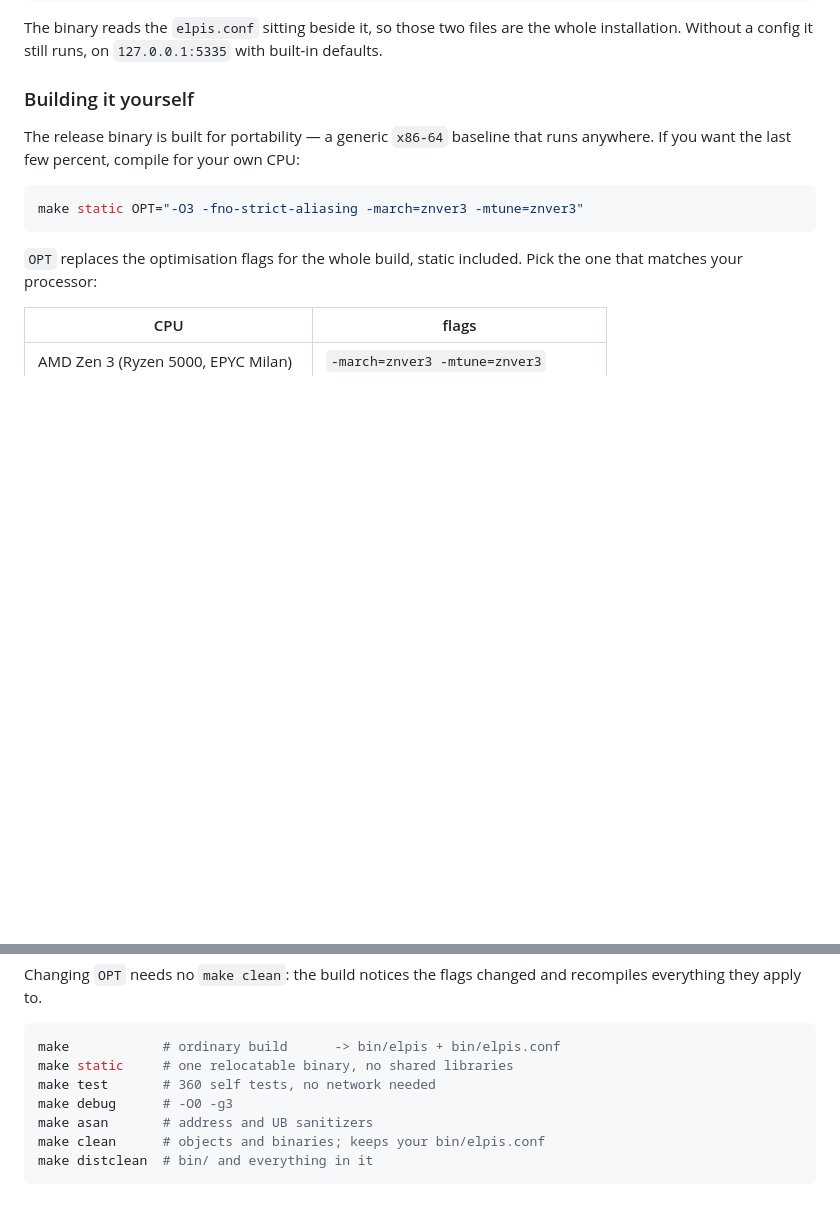
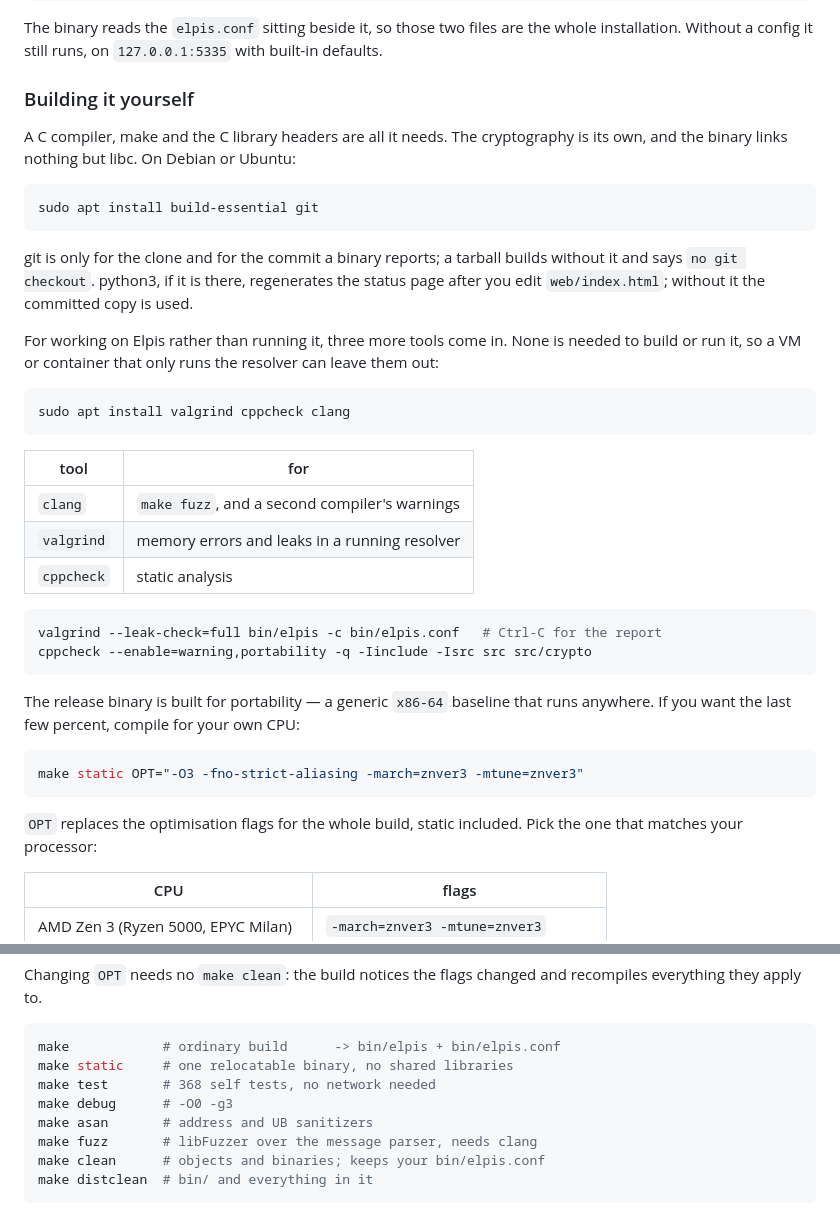
Before and after one commit to PururinCollective/elpis-resolver, a Markdown page: README.md, 2 parts joined by grey strips. Rendered like a GitHub page; blank space fills up the shorter version.

Commit message:
readme: what a build needs, and the tools for working on it
build-essential is all a build needs -- the binary links only libc -- with
git for the clone and the reported commit, and python3 only to regenerate
the status page.  A git archive export built, passed all 368 tests and
built static with neither on the PATH.  valgrind, cppcheck and clang are
listed apart, as development tools a machine that only runs the resolver
can go without.  The self-test count is 368, and make fuzz is listed.

Co-Authored-By: Claude Opus 5.5 <noreply@anthropic.com>

````diff
--- a/README.md
+++ b/README.md
@@ -76,6 +76,38 @@ built-in defaults.
 
 ### Building it yourself
 
+A C compiler, make and the C library headers are all it needs. The
+cryptography is its own, and the binary links nothing but libc. On Debian or
+Ubuntu:
+
+```bash
+sudo apt install build-essential git
+```
+
+git is only for the clone and for the commit a binary reports; a tarball
+builds without it and says `no git checkout`. python3, if it is there,
+regenerates the status page after you edit `web/index.html`; without it the
+committed copy is used.
+
+For working on Elpis rather than running it, three more tools come in. None is
+needed to build or run it, so a VM or container that only runs the resolver
+can leave them out:
+
+```bash
+sudo apt install valgrind cppcheck clang
+```
+
+| tool | for |
+|---|---|
+| `clang` | `make fuzz`, and a second compiler's warnings |
+| `valgrind` | memory errors and leaks in a running resolver |
+| `cppcheck` | static analysis |
+
+```bash
+valgrind --leak-check=full bin/elpis -c bin/elpis.conf   # Ctrl-C for the report
+cppcheck --enable=warning,portability -q -Iinclude -Isrc src src/crypto
+```
+
 The release binary is built for portability — a generic `x86-64` baseline that
 runs anywhere. If you want the last few percent, compile for your own CPU:
 
@@ -111,9 +143,10 @@ recompiles everything they apply to.
 ```bash
 make            # ordinary build      -> bin/elpis + bin/elpis.conf
 make static     # one relocatable binary, no shared libraries
-make test       # 360 self tests, no network needed
+make test       # 368 self tests, no network needed
 make debug      # -O0 -g3
 make asan       # address and UB sanitizers
+make fuzz       # libFuzzer over the message parser, needs clang
 make clean      # objects and binaries; keeps your bin/elpis.conf
 make distclean  # bin/ and everything in it
 ```
````
